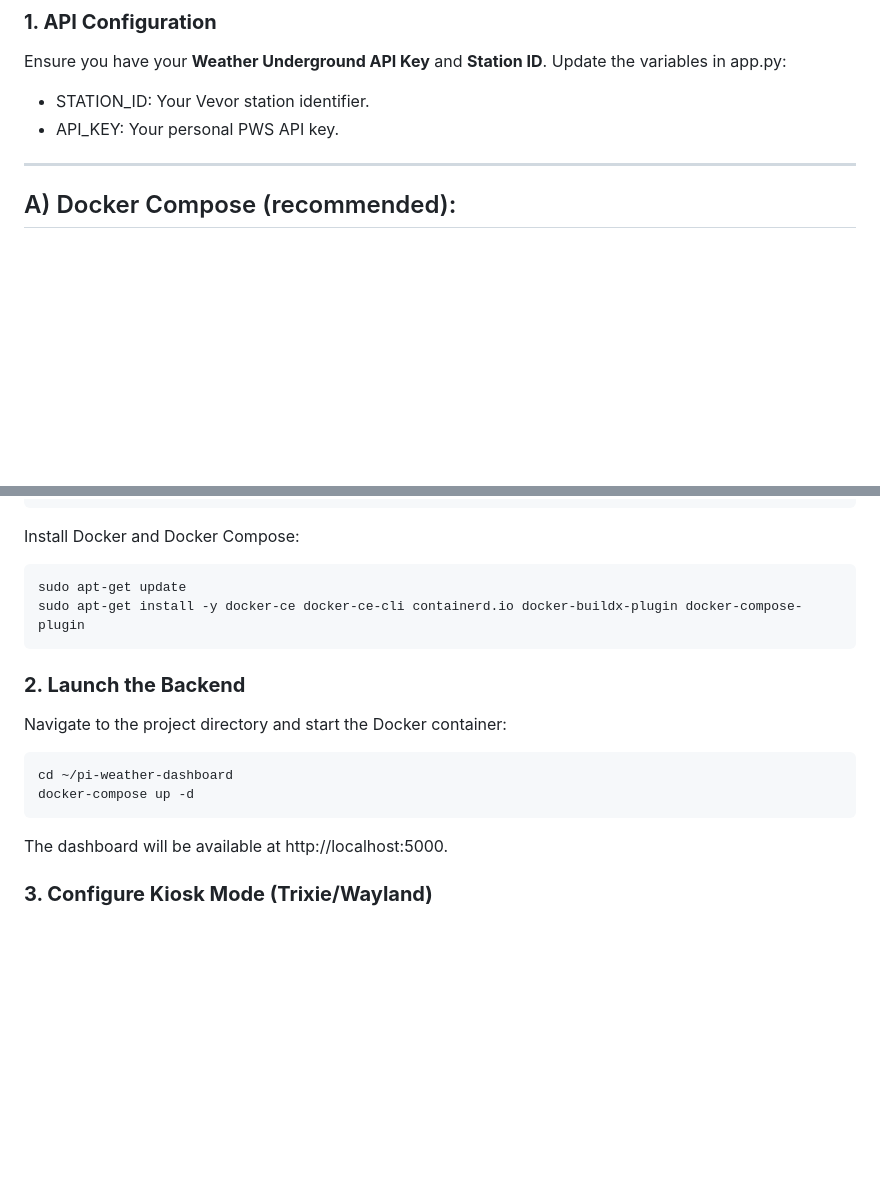
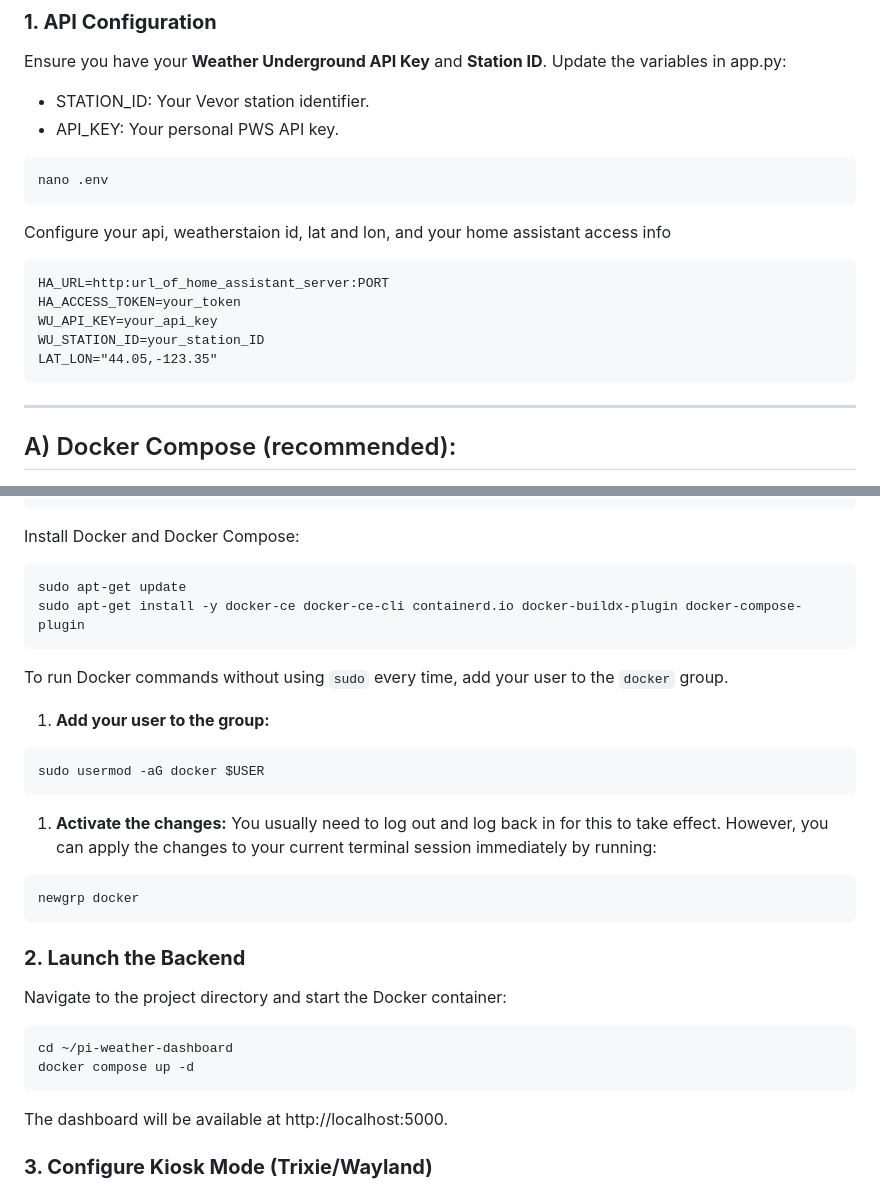
Before and after one commit to tomsepe/pi-weather-dashboard, a Markdown page: README.md, 2 parts joined by grey strips. GitHub-like rendering; blank space fills up the shorter version.

````diff
--- a/README.md
+++ b/README.md
@@ -77,6 +77,19 @@ Ensure you have your **Weather Underground API Key** and **Station ID**. Update
 * STATION_ID: Your Vevor station identifier.
 * API_KEY: Your personal PWS API key.
 
+```BASH
+nano .env
+```
+Configure your api, weatherstaion id, lat and lon, and your home assistant access info
+
+```
+HA_URL=http:url_of_home_assistant_server:PORT
+HA_ACCESS_TOKEN=your_token
+WU_API_KEY=your_api_key
+WU_STATION_ID=your_station_ID
+LAT_LON="44.05,-123.35"
+```
+
 ---
 ## A) Docker Compose (recommended):
 
@@ -113,13 +126,27 @@ sudo apt-get update
 sudo apt-get install -y docker-ce docker-ce-cli containerd.io docker-buildx-plugin docker-compose-plugin
 ```
 
+To run Docker commands without using `sudo` every time, add your user to the `docker` group.
+
+1. **Add your user to the group:**
+```bash
+sudo usermod -aG docker $USER
+```
+
+1. **Activate the changes:** You usually need to log out and log back in for this to take effect. However, you can apply the changes to your current terminal session immediately by running:
+
+```bash
+newgrp docker
+```
+
+
 ### **2. Launch the Backend**
 
 Navigate to the project directory and start the Docker container:
 
 ```bash
 cd ~/pi-weather-dashboard
-docker-compose up -d
+docker compose up -d
 ```
 
 The dashboard will be available at http://localhost:5000.
````
